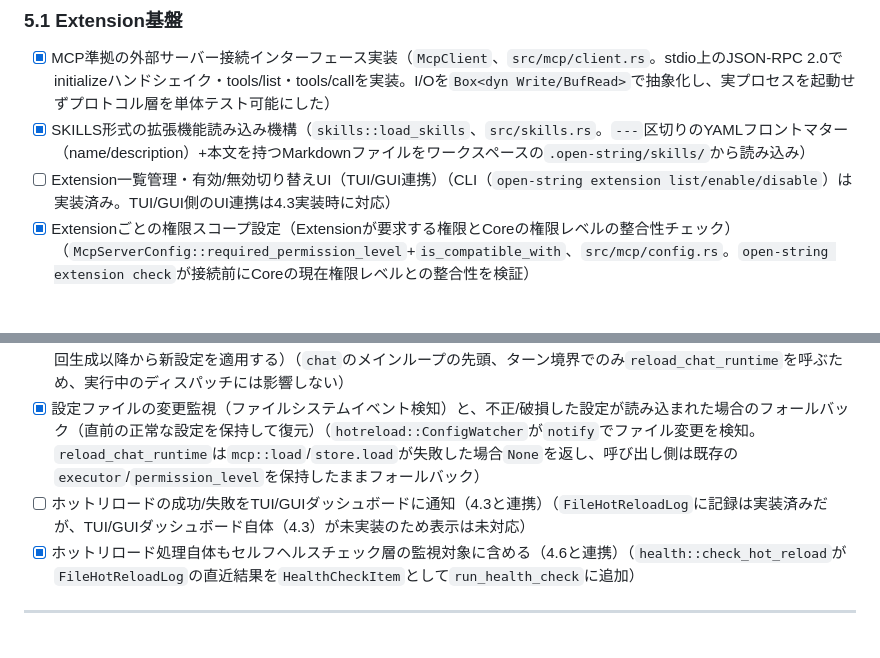
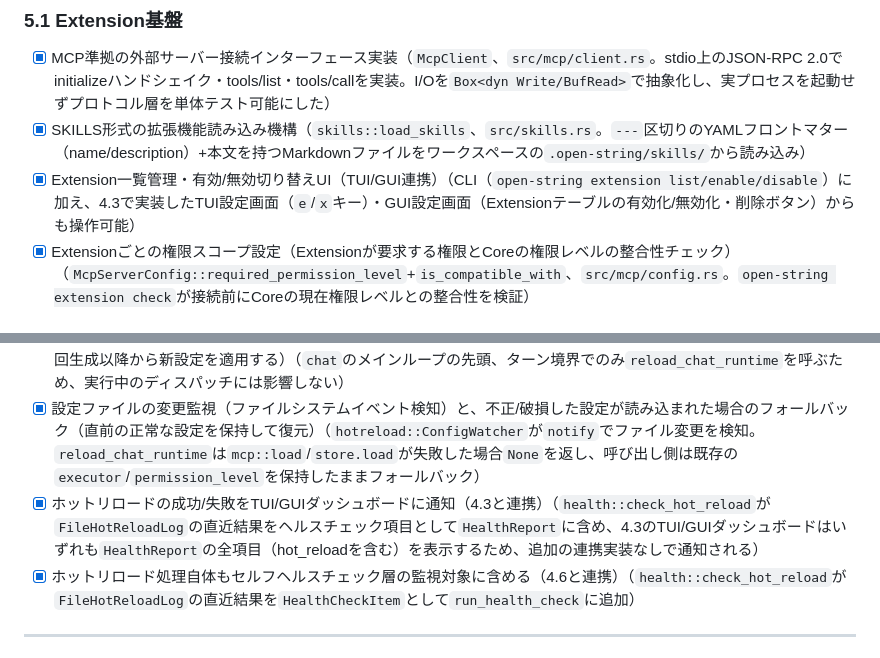
Before and after one commit to tonrakun/Open-String, a Markdown page: .docs/open-string-requirements.md, 2 parts joined by grey strips. GitHub-like rendering.

Commit message:
requirements.md: 4.3実装により解消済みの保留事項を整合性のため更新
Extension一覧管理・有効/無効切り替えUIのTUI/GUI連携、およびホットリロード成功/失敗のTUI/GUIダッシュボード通知は、本セッションのTUI/GUI実装(4.3)により実質的に満たされたためチェック済みに更新。

```diff
--- a/.docs/open-string-requirements.md
+++ b/.docs/open-string-requirements.md
@@ -267,7 +267,7 @@ Mediatorは常駐かつユーザーと長時間対話し続けるため、Sub Ag
 ### 5.1 Extension基盤
 - [x] MCP準拠の外部サーバー接続インターフェース実装（`McpClient`、`src/mcp/client.rs`。stdio上のJSON-RPC 2.0でinitializeハンドシェイク・tools/list・tools/callを実装。I/Oを`Box<dyn Write/BufRead>`で抽象化し、実プロセスを起動せずプロトコル層を単体テスト可能にした）
 - [x] SKILLS形式の拡張機能読み込み機構（`skills::load_skills`、`src/skills.rs`。`---`区切りのYAMLフロントマター（name/description）+本文を持つMarkdownファイルをワークスペースの`.open-string/skills/`から読み込み）
-- [ ] Extension一覧管理・有効/無効切り替えUI（TUI/GUI連携）（CLI（`open-string extension list/enable/disable`）は実装済み。TUI/GUI側のUI連携は4.3実装時に対応）
+- [x] Extension一覧管理・有効/無効切り替えUI（TUI/GUI連携）（CLI（`open-string extension list/enable/disable`）に加え、4.3で実装したTUI設定画面（`e`/`x`キー）・GUI設定画面（Extensionテーブルの有効化/無効化・削除ボタン）からも操作可能）
 - [x] Extensionごとの権限スコープ設定（Extensionが要求する権限とCoreの権限レベルの整合性チェック）（`McpServerConfig::required_permission_level`+`is_compatible_with`、`src/mcp/config.rs`。`open-string extension check`が接続前にCoreの現在権限レベルとの整合性を検証）
 
 ### 5.2 公式Extension: t0k3n-mcp バンドル
@@ -295,7 +295,7 @@ Mediatorは常駐かつユーザーと長時間対話し続けるため、Sub Ag
 - [ ] Mediator/Sub Agent/Ctx Agentの動作に関わるコンフィグ（権限レベル設定、コンテキスト圧縮の閾値、システムプロンプト断片等）についても同様にホットリロード対応とする（権限レベルとExtension由来のシステムプロンプト断片は対応済み。コンテキスト圧縮閾値（`CtxAgentConfig`）はCLIオプションのみで永続設定ファイルが無く、ホットリロード対象として未対応）
 - [x] ホットリロード発生時、実行中のSub Agent/Ctx Agentには影響を与えない（実行中タスクは旧設定のまま完走させ、次回生成以降から新設定を適用する）（`chat`のメインループの先頭、ターン境界でのみ`reload_chat_runtime`を呼ぶため、実行中のディスパッチには影響しない）
 - [x] 設定ファイルの変更監視（ファイルシステムイベント検知）と、不正/破損した設定が読み込まれた場合のフォールバック（直前の正常な設定を保持して復元）（`hotreload::ConfigWatcher`が`notify`でファイル変更を検知。`reload_chat_runtime`は`mcp::load`/`store.load`が失敗した場合`None`を返し、呼び出し側は既存の`executor`/`permission_level`を保持したままフォールバック）
-- [ ] ホットリロードの成功/失敗をTUI/GUIダッシュボードに通知（4.3と連携）（`FileHotReloadLog`に記録は実装済みだが、TUI/GUIダッシュボード自体（4.3）が未実装のため表示は未対応）
+- [x] ホットリロードの成功/失敗をTUI/GUIダッシュボードに通知（4.3と連携）（`health::check_hot_reload`が`FileHotReloadLog`の直近結果をヘルスチェック項目として`HealthReport`に含め、4.3のTUI/GUIダッシュボードはいずれも`HealthReport`の全項目（hot_reloadを含む）を表示するため、追加の連携実装なしで通知される）
 - [x] ホットリロード処理自体もセルフヘルスチェック層の監視対象に含める（4.6と連携）（`health::check_hot_reload`が`FileHotReloadLog`の直近結果を`HealthCheckItem`として`run_health_check`に追加）
 
 ---
```
